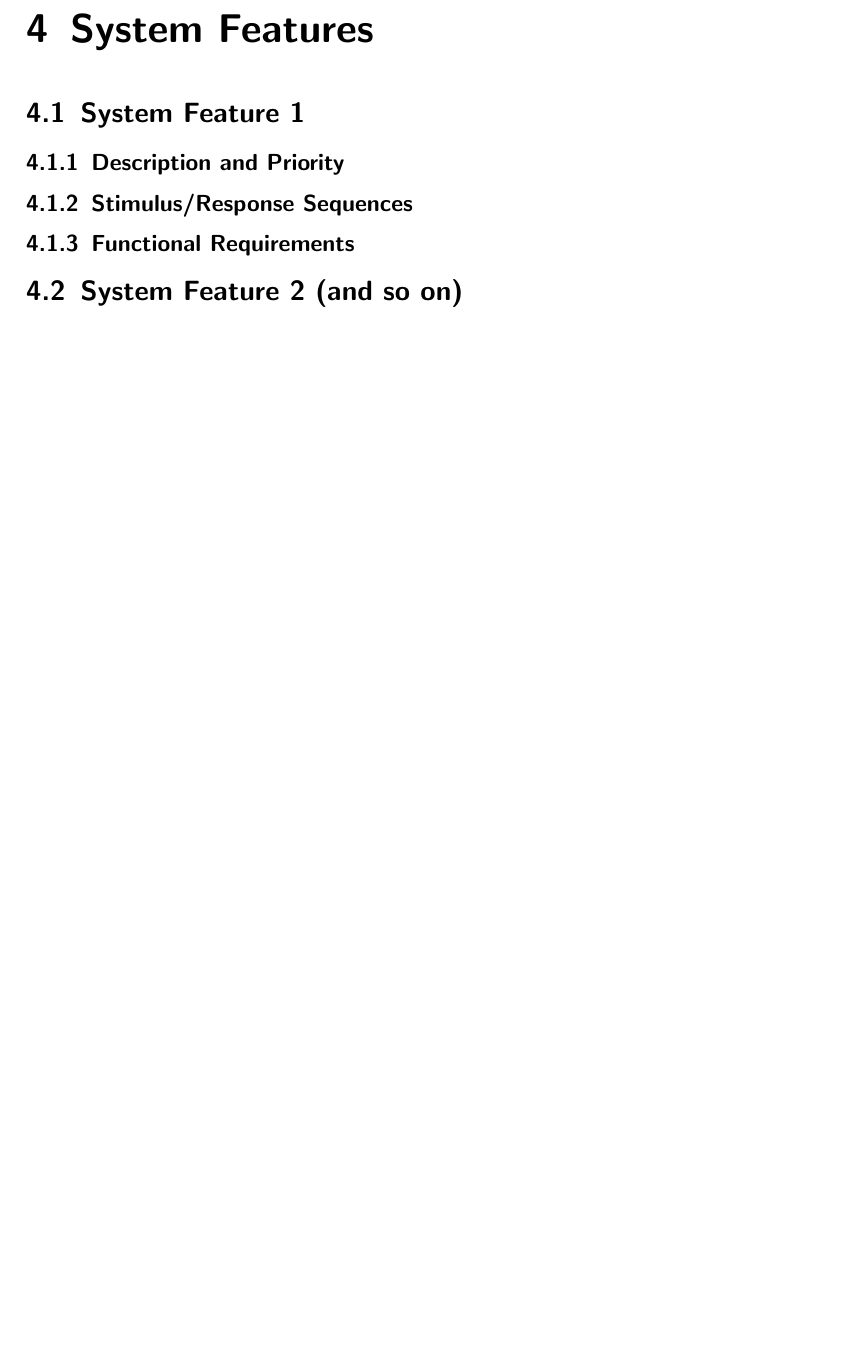
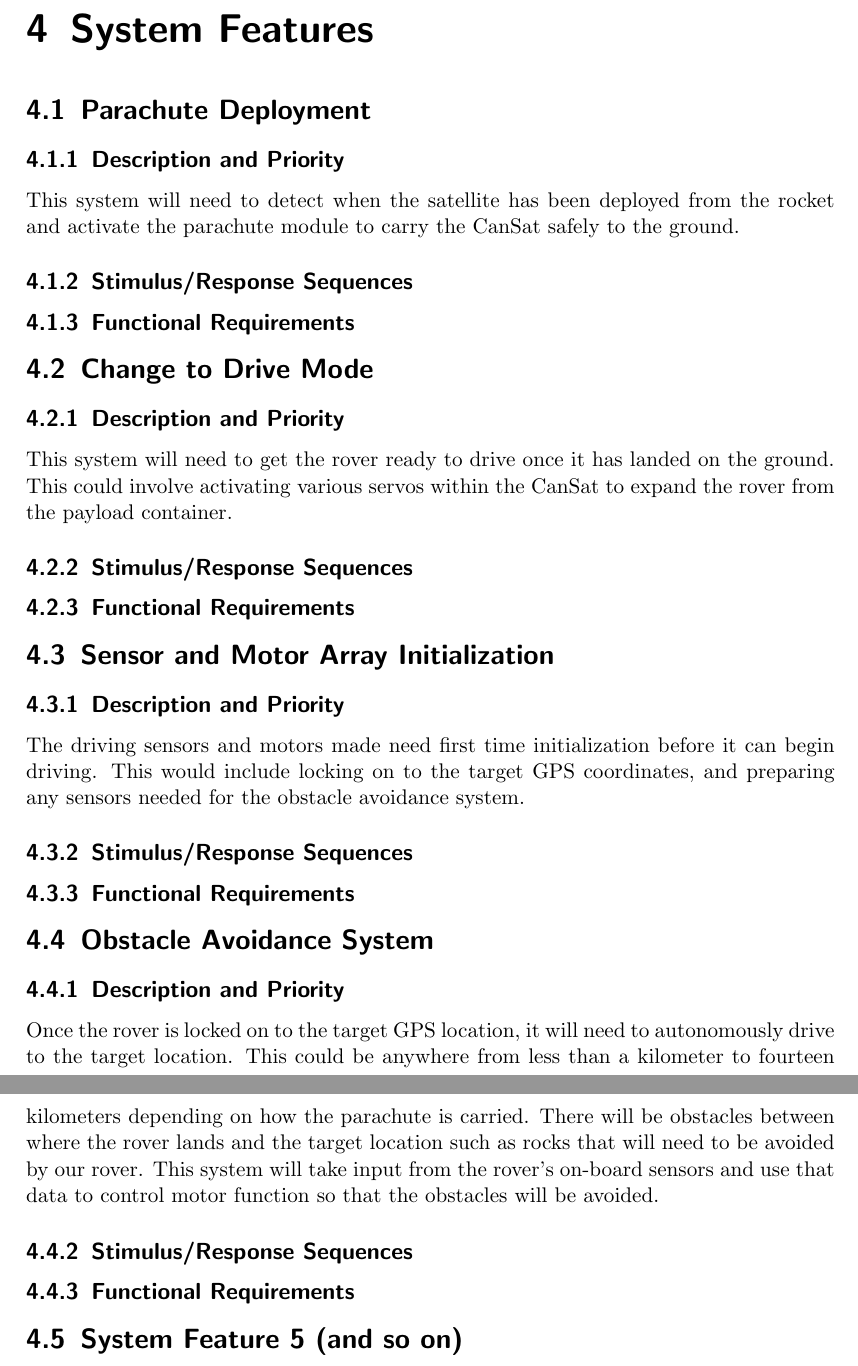
Before and after one commit to ARLISS-oregonstate-1617capstone/ARLISS-Micro-Satellite-Project, a LaTeX document (docs/requirements/srs.tex): part of page 9 of 11 before the commit and two parts of pages 9 and 10 of 12 after it, the two joined at a grey line, cut so that both start at the same text, the shorter picture padded with empty space. Compiled offline with pdfLaTeX.

Commit message:
added functional requirements to requirements doc

```diff
--- a/docs/requirements/srs.tex
+++ b/docs/requirements/srs.tex
@@ -142,10 +142,11 @@ The most imperative objective of the software is to safely guide the satellite t
 \chapter{System Features}
 
 
-\section{System Feature 1}
+\section{Parachute Deployment}
 
 
 \subsection{Description and Priority}
+This system will need to detect when the satellite has been deployed from the rocket and activate the parachute module to carry the CanSat safely to the ground.
 
 
 \subsection{Stimulus/Response Sequences}
@@ -155,4 +156,37 @@ The most imperative objective of the software is to safely guide the satellite t
 
 
 
-\section{System Feature 2 (and so on)}
+\section{Change to Drive Mode}
+
+\subsection{Description and Priority}
+This system will need to get the rover ready to drive once it has landed on the ground. This could involve activating various servos within the CanSat to expand the rover from the payload container.
+
+
+\subsection{Stimulus/Response Sequences}
+
+
+\subsection{Functional Requirements}
+
+\section{Sensor and Motor Array Initialization}
+
+\subsection{Description and Priority}
+	The driving sensors and motors made need first time initialization before it can begin driving. This would include locking on to the target GPS coordinates, and preparing any sensors needed for the obstacle avoidance system.
+
+
+\subsection{Stimulus/Response Sequences}
+
+
+\subsection{Functional Requirements}
+
+\section{Obstacle Avoidance System}
+
+\subsection{Description and Priority}
+	Once the rover is locked on to the target GPS location, it will need to autonomously drive to the target location. This could be anywhere from less than a kilometer to fourteen kilometers depending on how the parachute is carried. There will be obstacles between where the rover lands and the target location such as rocks that will need to be avoided by our rover. This system will take input from the rover's on-board sensors and use that data to control motor function so that the obstacles will be avoided.
+
+
+\subsection{Stimulus/Response Sequences}
+
+
+\subsection{Functional Requirements}
+
+\section{System Feature 5 (and so on)}
```
Also changed, not shown: docs/requirements/srs.pdf (added), docs/requirements/srs.tex (9 more changed lines).
